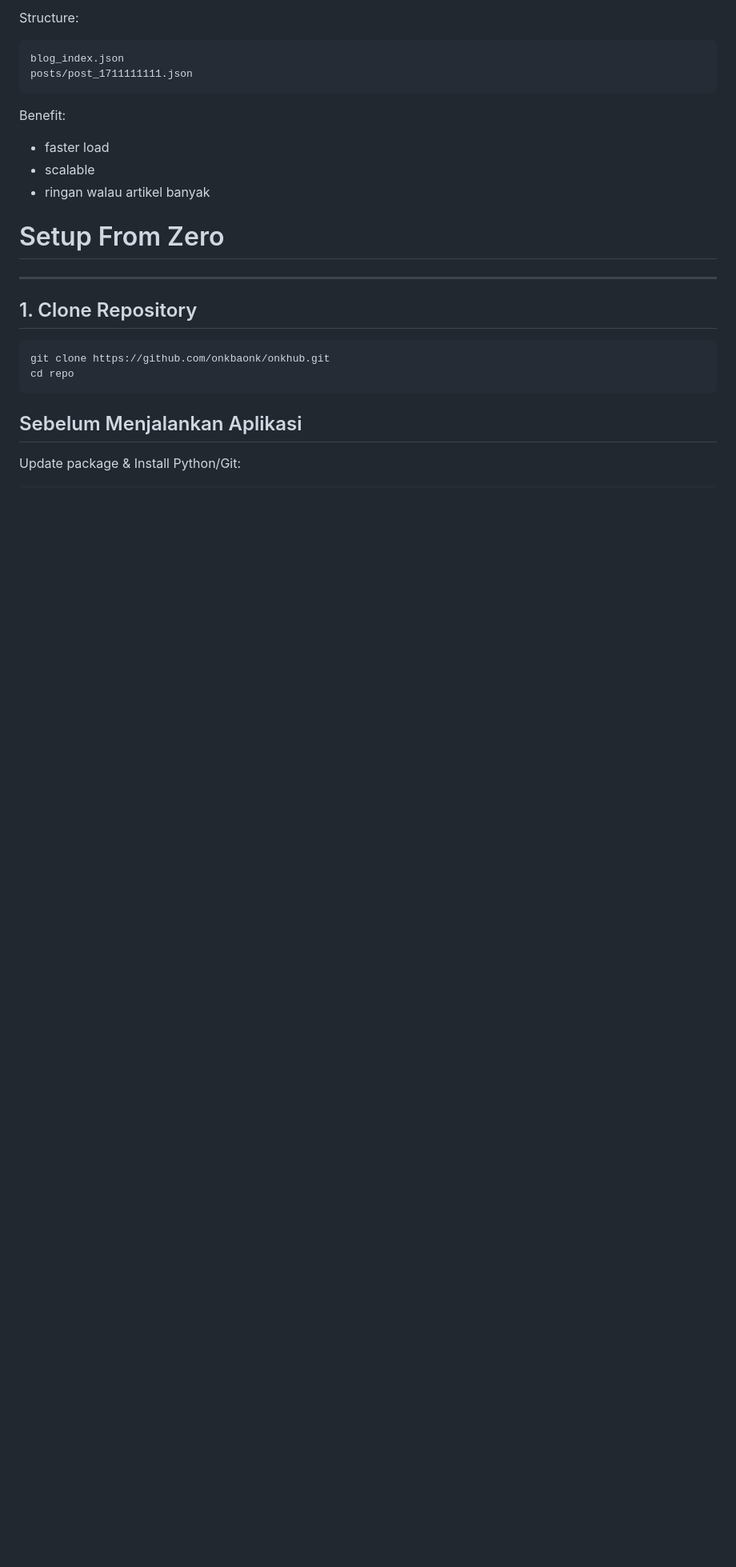
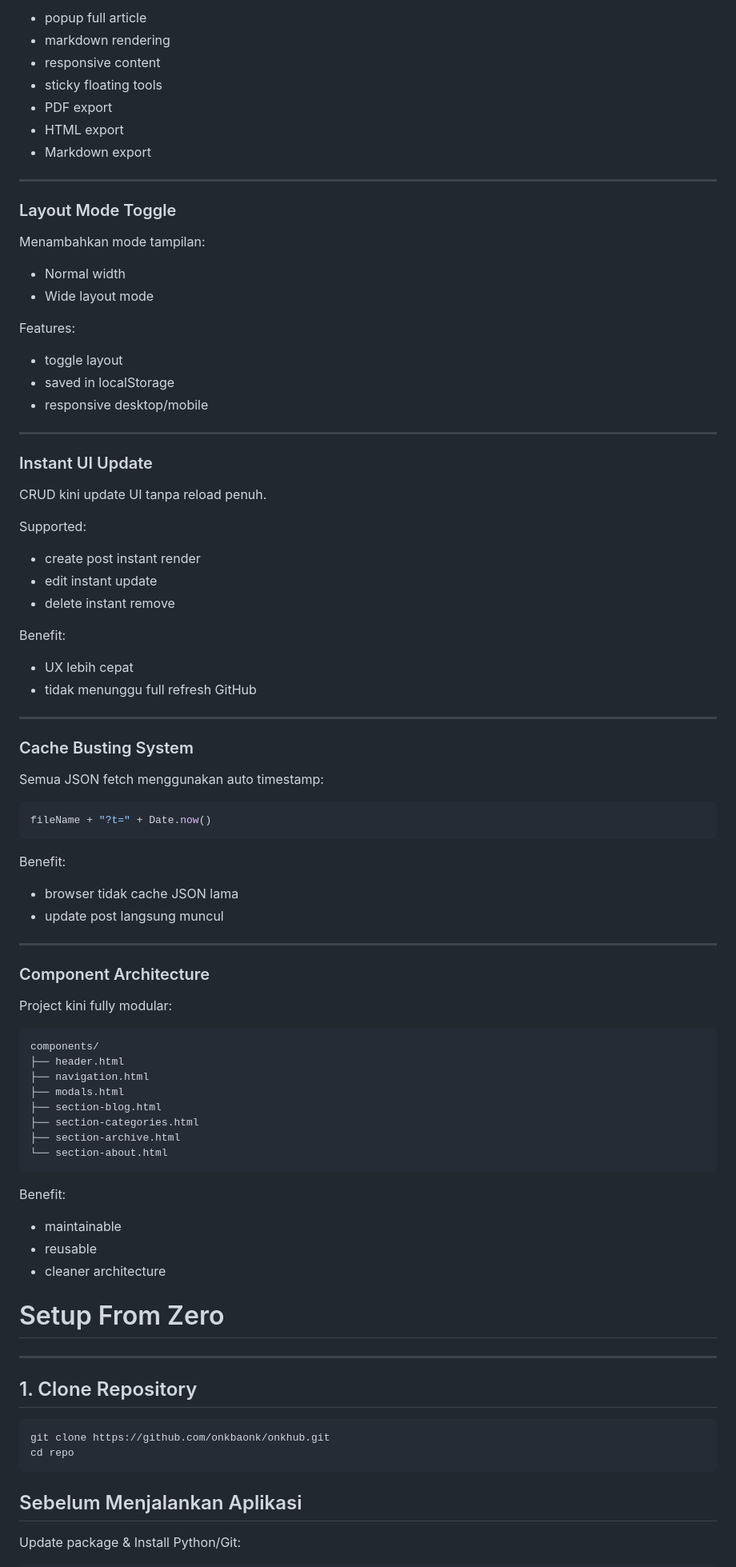
Before and after one commit to onkbaonk/onkhub, a Markdown page: README.md, the part around one of its changes. Shown at 80% size. Rendered like a GitHub page; blank space fills up the shorter version.

````diff
--- a/README.md
+++ b/README.md
@@ -288,15 +346,72 @@ Supported:
 
-Structure:
+- popup full article
+- markdown rendering
+- responsive content
+- sticky floating tools
+- PDF export
+- HTML export
+- Markdown export
 
-```bash
-blog_index.json
-posts/post_1711111111.json
+---
+
+### Layout Mode Toggle
+Menambahkan mode tampilan:
+
+- Normal width
+- Wide layout mode
+
+Features:
+- toggle layout
+- saved in localStorage
+- responsive desktop/mobile
+
+---
+
+### Instant UI Update
+CRUD kini update UI tanpa reload penuh.
+
+Supported:
+- create post instant render
+- edit instant update
+- delete instant remove
+
+Benefit:
+- UX lebih cepat
+- tidak menunggu full refresh GitHub
+
+---
+
+### Cache Busting System
+Semua JSON fetch menggunakan auto timestamp:
+
+```js
+fileName + "?t=" + Date.now()
 ```
 
 Benefit:
-- faster load
-- scalable
-- ringan walau artikel banyak
+- browser tidak cache JSON lama
+- update post langsung muncul
+
+---
+
+### Component Architecture
+Project kini fully modular:
+
+```bash
+components/
+├── header.html
+├── navigation.html
+├── modals.html
+├── section-blog.html
+├── section-categories.html
+├── section-archive.html
+└── section-about.html
+```
+
+Benefit:
+- maintainable
+- reusable
+- cleaner architecture
 
 
 # Setup From Zero
````
Also changed, not shown: other parts of README.md (+121 -59 lines).
